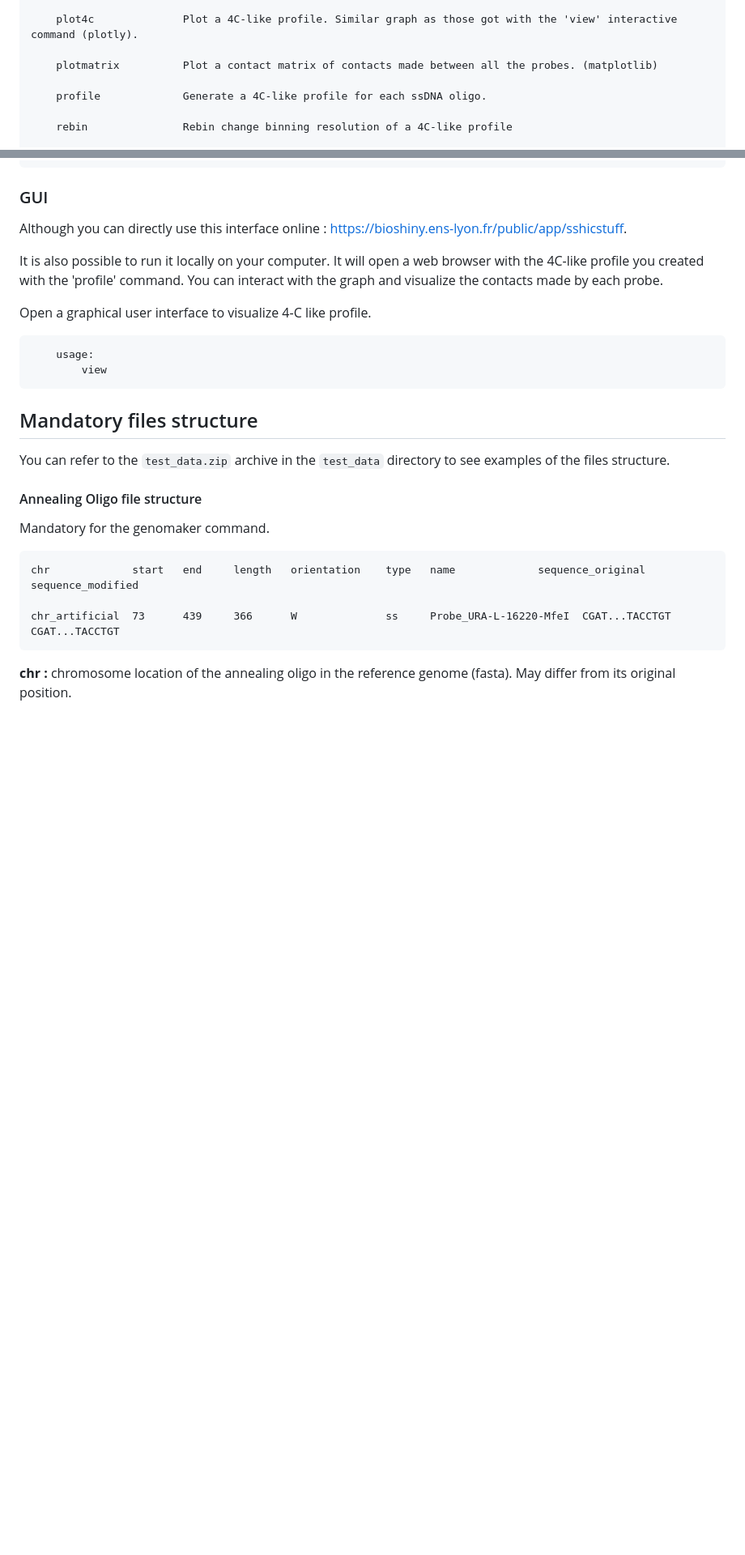
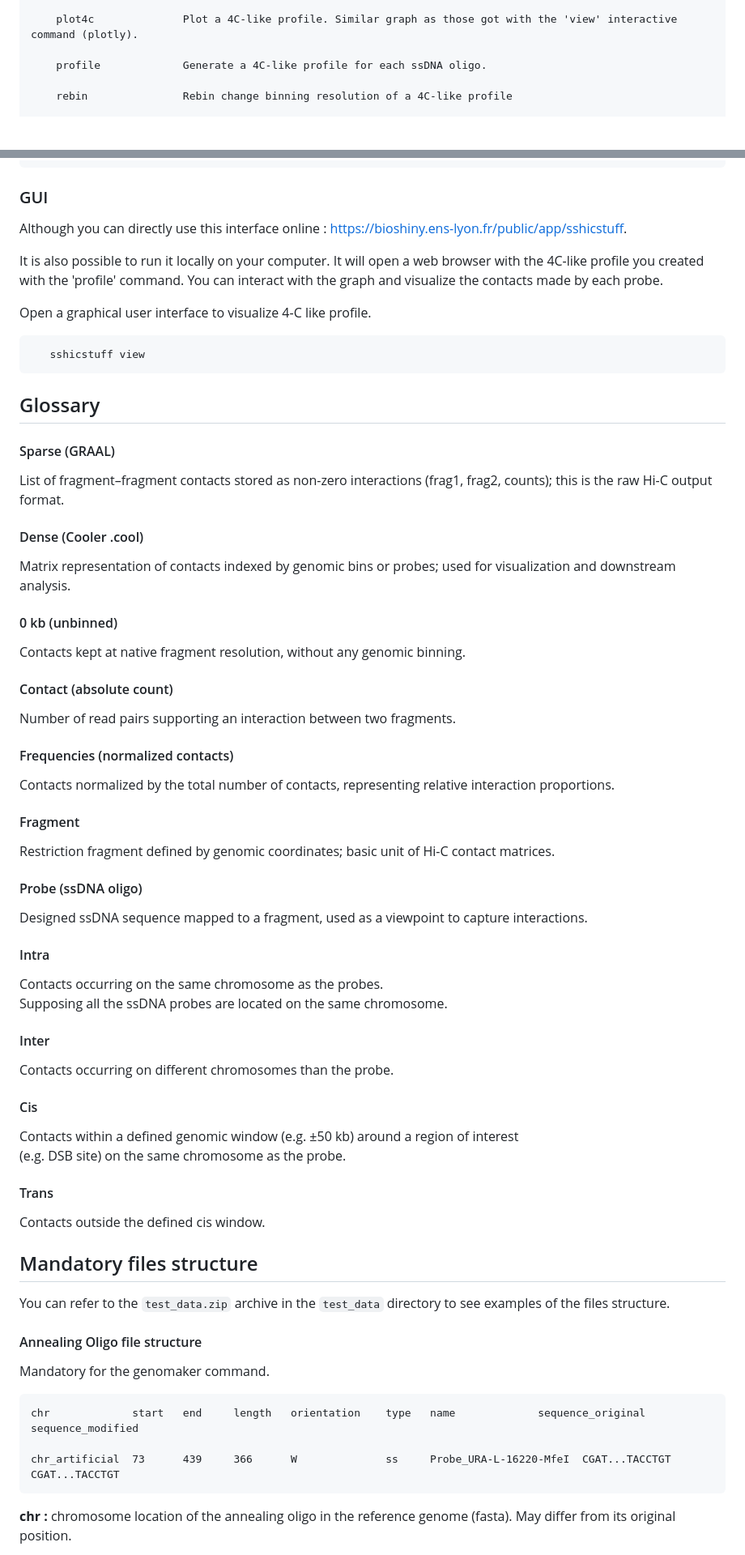
Before and after one commit to Piazzalab/sshicstuff, a Markdown page: README.md, 2 parts joined by grey strips. Shown at 81% size. GitHub-like rendering; blank space fills up the shorter version.

Commit message:
added glossary

````diff
--- a/README.md
+++ b/README.md
@@ -220,8 +220,6 @@ The subcommands are:
 
     plot4c              Plot a 4C-like profile. Similar graph as those got with the 'view' interactive command (plotly).
 
-    plotmatrix          Plot a contact matrix of contacts made between all the probes. (matplotlib)
-
     profile             Generate a 4C-like profile for each ssDNA oligo.
 
     rebin               Rebin change binning resolution of a 4C-like profile
@@ -257,9 +255,46 @@ You can interact with the graph and visualize the contacts made by each probe.
 Open a graphical user interface to visualize 4-C like profile.
 
 ```
-    usage:
-        view
+   sshicstuff view
 ```
+
+## Glossary
+
+#### Sparse (GRAAL)
+List of fragment–fragment contacts stored as non-zero interactions (frag1, frag2, counts); this is the raw Hi-C output format.
+
+#### Dense (Cooler .cool)
+Matrix representation of contacts indexed by genomic bins or probes; used for visualization and downstream analysis.
+
+#### 0 kb (unbinned)
+Contacts kept at native fragment resolution, without any genomic binning.
+
+#### Contact (absolute count)
+Number of read pairs supporting an interaction between two fragments.
+
+#### Frequencies (normalized contacts)
+Contacts normalized by the total number of contacts, representing relative interaction proportions.
+
+#### Fragment
+Restriction fragment defined by genomic coordinates; basic unit of Hi-C contact matrices.
+
+#### Probe (ssDNA oligo)
+Designed ssDNA sequence mapped to a fragment, used as a viewpoint to capture interactions.
+
+#### Intra
+Contacts occurring on the same chromosome as the probes. \
+Supposing all the ssDNA probes are located on the same chromosome.
+
+#### Inter
+Contacts occurring on different chromosomes than the probe.
+
+#### Cis
+Contacts within a defined genomic window (e.g. ±50 kb) around a region of interest \
+(e.g. DSB site) on the same chromosome as the probe.
+
+#### Trans
+Contacts outside the defined cis window.
+
 
 
 ## Mandatory files structure
````
